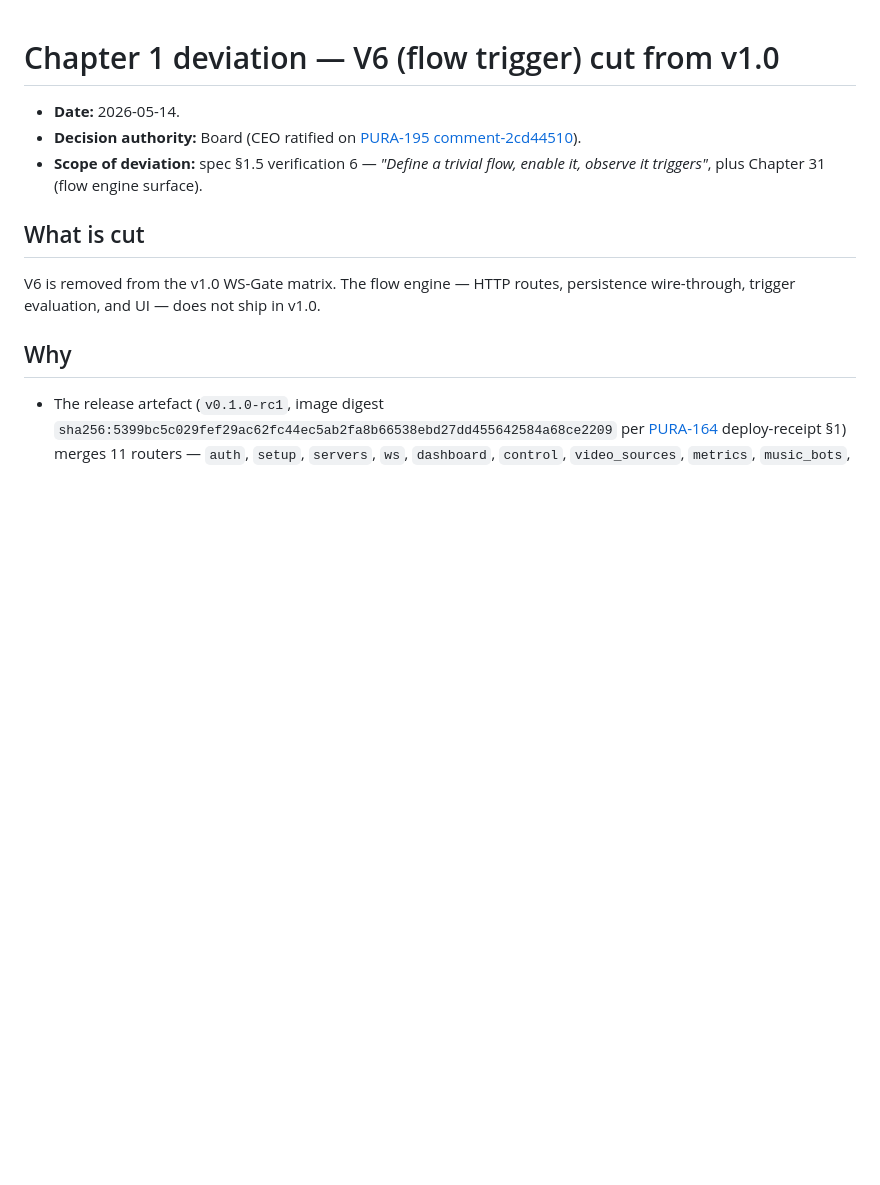
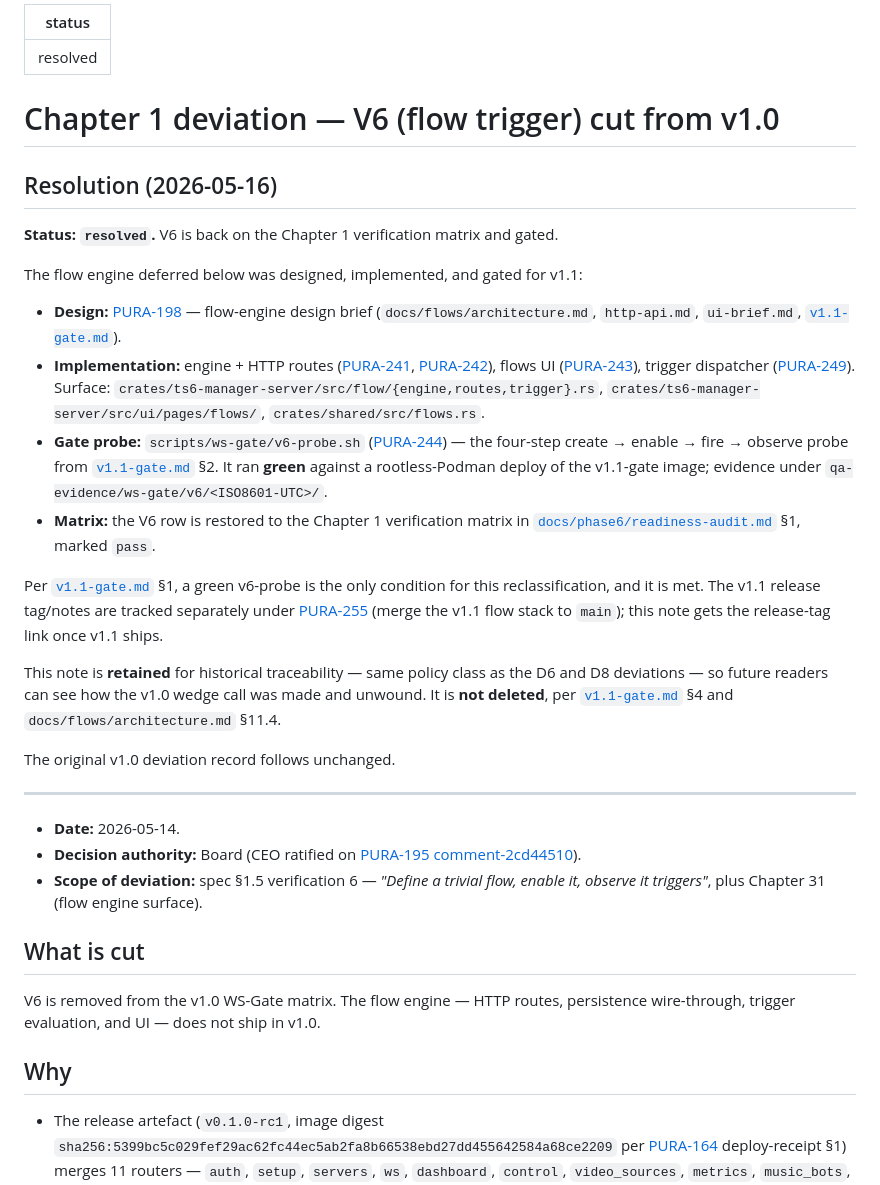
Before and after one commit to FrozenTear/teamspeak-admin-panel, a Markdown page: docs/deviations/v6-flow-engine-cut.md, the part around the change. GitHub-like rendering; blank space fills up the shorter version.

Commit message:
PURA-245: reclassify V6 deviation resolved + restore V6 row to gate matrix
V6 flow-trigger probe is green (PURA-244). Per the ratified v1.1 design
(v1.1-gate.md §1/§4, architecture.md §11.4) the deviation note is
reclassified `status: resolved` and RETAINED for traceability — not
deleted — matching the D6/D8 deviation policy class.

- docs/deviations/v6-flow-engine-cut.md: add `status: resolved`
  front-matter + Resolution (2026-05-16) section; original v1.0 record
  left intact below.
- docs/phase6/readiness-audit.md §1: V6 row re-marked `pass (v1.1)` with
  the v6-probe evidence link; scope-update note + Summary read updated to
  seven rows.

NOTE: PURA-245's title/acceptance ask to DELETE the deviation file, which
contradicts the issue's own cited authority (v1.1-gate.md §4 says "not
deleted"). Followed the ratified design; flagged the conflict for board.

Co-Authored-By: Claude Opus 4.7 (1M context) <noreply@anthropic.com>

```diff
--- a/docs/deviations/v6-flow-engine-cut.md
+++ b/docs/deviations/v6-flow-engine-cut.md
@@ -1,4 +1,44 @@
+---
+status: resolved
+---
+
 # Chapter 1 deviation — V6 (flow trigger) cut from v1.0
+
+## Resolution (2026-05-16)
+
+**Status: `resolved`.** V6 is back on the Chapter 1 verification matrix and gated.
+
+The flow engine deferred below was designed, implemented, and gated for v1.1:
+
+- **Design:** [PURA-198](/PURA/issues/PURA-198) — flow-engine design brief
+  (`docs/flows/architecture.md`, `http-api.md`, `ui-brief.md`,
+  [`v1.1-gate.md`](../flows/v1.1-gate.md)).
+- **Implementation:** engine + HTTP routes ([PURA-241](/PURA/issues/PURA-241),
+  [PURA-242](/PURA/issues/PURA-242)), flows UI ([PURA-243](/PURA/issues/PURA-243)),
+  trigger dispatcher ([PURA-249](/PURA/issues/PURA-249)). Surface:
+  `crates/ts6-manager-server/src/flow/{engine,routes,trigger}.rs`,
+  `crates/ts6-manager-server/src/ui/pages/flows/`, `crates/shared/src/flows.rs`.
+- **Gate probe:** `scripts/ws-gate/v6-probe.sh` ([PURA-244](/PURA/issues/PURA-244))
+  — the four-step create → enable → fire → observe probe from
+  [`v1.1-gate.md`](../flows/v1.1-gate.md) §2. It ran **green** against a
+  rootless-Podman deploy of the v1.1-gate image; evidence under
+  `qa-evidence/ws-gate/v6/<ISO8601-UTC>/`.
+- **Matrix:** the V6 row is restored to the Chapter 1 verification matrix in
+  [`docs/phase6/readiness-audit.md`](../phase6/readiness-audit.md) §1, marked `pass`.
+
+Per [`v1.1-gate.md`](../flows/v1.1-gate.md) §1, a green v6-probe is the only
+condition for this reclassification, and it is met. The v1.1 release tag/notes
+are tracked separately under [PURA-255](/PURA/issues/PURA-255) (merge the v1.1
+flow stack to `main`); this note gets the release-tag link once v1.1 ships.
+
+This note is **retained** for historical traceability — same policy class as the
+D6 and D8 deviations — so future readers can see how the v1.0 wedge call was made
+and unwound. It is **not deleted**, per [`v1.1-gate.md`](../flows/v1.1-gate.md) §4
+and `docs/flows/architecture.md` §11.4.
+
+The original v1.0 deviation record follows unchanged.
+
+---
 
 - **Date:** 2026-05-14.
 - **Decision authority:** Board (CEO ratified on [PURA-195](/PURA/issues/PURA-195) [comment-2cd44510](/PURA/issues/PURA-195#comment-2cd44510-0146-4321-bfbb-2c0f4449dc98)).
```
Also changed, not shown: docs/phase6/readiness-audit.md (+4 -2 lines).
